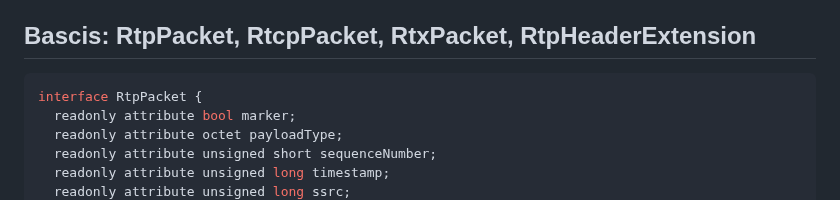
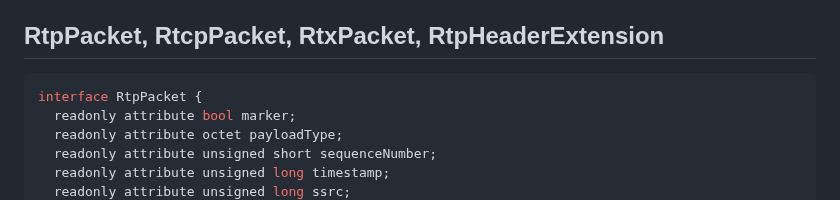
Before and after one commit to w3c/webrtc-rtptransport, a Markdown page: explainer.md, the part around the change. Rendered like a GitHub page.

Commit message:
Fix typo

````diff
--- a/explainer.md
+++ b/explainer.md
@@ -80,7 +80,7 @@ WebRTC-RtpTransport enables these use cases by enabling applications to:
 - Obtain a bandwidth estimate from RtpTransport, do bitrate allocation, and set bitrates of RtpSenders
 - Forward RTP/RTCP packets from one PeerConnection to another, with full control over the entire packet (modulo SRTP/CC exceptions)
 
-## Bascis: RtpPacket, RtcpPacket, RtxPacket, RtpHeaderExtension
+## RtpPacket, RtcpPacket, RtxPacket, RtpHeaderExtension
 
 ```javascript
 interface RtpPacket {
````
